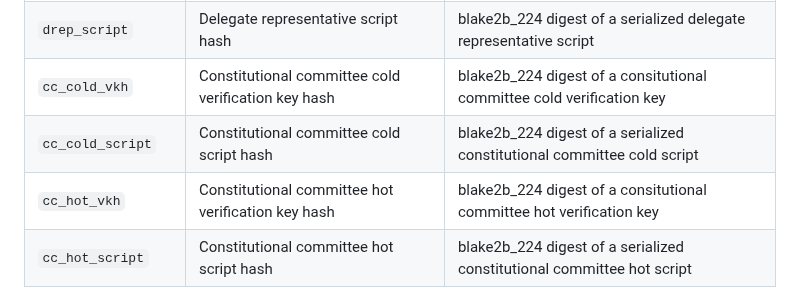
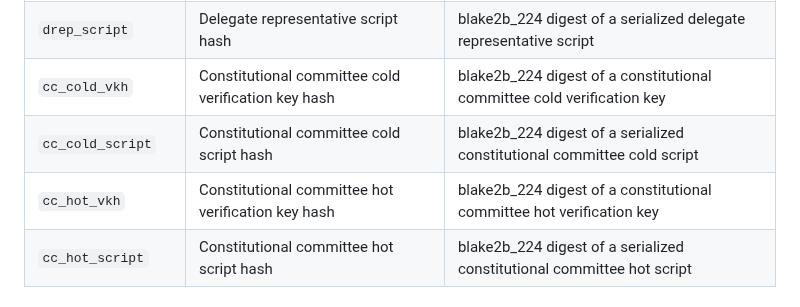
Before and after one commit to cardano-foundation/CIPs, a Markdown page: CIP-0005/README.md, the part around the change. GitHub-like rendering.

Commit message:
fix constitutional spelling

```diff
--- a/CIP-0005/README.md
+++ b/CIP-0005/README.md
@@ -108,9 +108,9 @@ We define the following set of common prefixes with their corresponding semantic
 | `script_data`          | Script data hash                                                      | blake2b\_256 digest of script data                                       |
 | `drep_vkh`             | Delegate representative verification key hash                         | blake2b\_224 digest of a delegate representative verification key        |
 | `drep_script`          | Delegate representative script hash                                   | blake2b\_224 digest of a serialized delegate representative script       |
-| `cc_cold_vkh`          | Constitutional committee cold verification key hash                   | blake2b\_224 digest of a consitutional committee cold verification key   |
+| `cc_cold_vkh`          | Constitutional committee cold verification key hash                   | blake2b\_224 digest of a constitutional committee cold verification key  |
 | `cc_cold_script`       | Constitutional committee cold script hash                             | blake2b\_224 digest of a serialized constitutional committee cold script |
-| `cc_hot_vkh`           | Constitutional committee hot verification key hash                    | blake2b\_224 digest of a consitutional committee hot verification key    |
+| `cc_hot_vkh`           | Constitutional committee hot verification key hash                    | blake2b\_224 digest of a constitutional committee hot verification key   |
 | `cc_hot_script`        | Constitutional committee hot script hash                              | blake2b\_224 digest of a serialized constitutional committee hot script  |
 
 ### Miscellaneous
```
